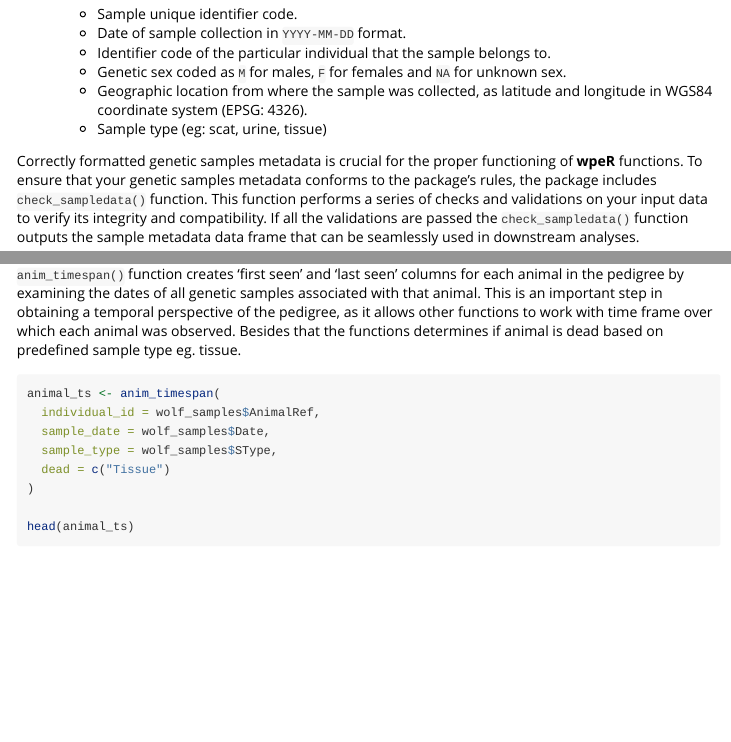
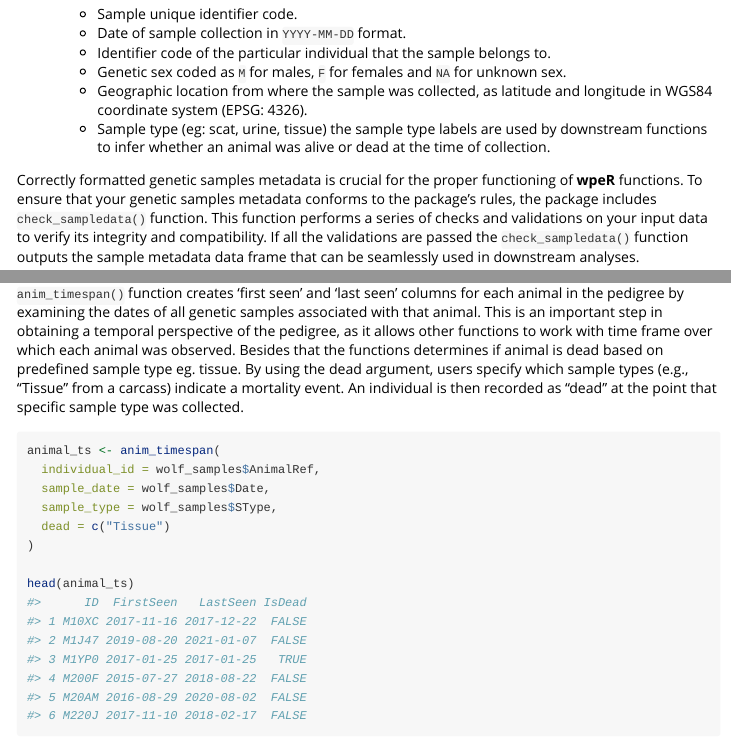
Before and after one commit to GR3602/wpeR, an R Markdown document (vignettes/wpeR.Rmd): the page in a window 1100 px wide, from 740 px down, and a second part further down, joined at a grey line. Rendered offline with R 4.5, knitr and Pandoc, with nearby package versions; some code elsewhere in the file could not run offline.

Commit message:
MER SType status

````diff
--- a/vignettes/wpeR.Rmd
+++ b/vignettes/wpeR.Rmd
@@ -57,7 +57,7 @@
     -   Identifier code of the particular individual that the sample belongs to.
     -   Genetic sex coded as `M` for males, `F` for females and `NA` for unknown sex.
     -   Geographic location from where the sample was collected, as latitude and longitude in WGS84 coordinate system (EPSG: 4326).
-    -   Sample type (eg: scat, urine, tissue)<br />
+    -   Sample type (eg: scat, urine, tissue) the sample type labels are used by downstream functions to infer whether an animal was alive or dead at the time of collection.<br />
 
 Correctly formatted genetic samples metadata is crucial for the proper functioning of **wpeR** functions. To ensure that your genetic samples metadata conforms to the package's rules, the package includes `check_sampledata()` function. This function performs a series of checks and validations on your input data to verify its integrity and compatibility. If all the validations are passed the `check_sampledata()` function outputs the sample metadata data frame that can be seamlessly used in downstream analyses.
 
@@ -168,6 +168,7 @@
 ## Animal timespan
 
 `anim_timespan()` function creates 'first seen' and 'last seen' columns for each animal in the pedigree by examining the dates of all genetic samples associated with that animal. This is an important step in obtaining a temporal perspective of the pedigree, as it allows other functions to work with time frame over which each animal was observed. Besides that the functions determines if animal is dead based on predefined sample type eg. tissue.
+By using the dead argument, users specify which sample types (e.g., "Tissue" from a carcass) indicate a mortality event. An individual is then recorded as "dead" at the point that specific sample type was collected.
 
 ```{r}
 animal_ts <- anim_timespan(
````
Also changed, not shown: R/check_sampledata.R (+8 -1 lines), 1 other file.
